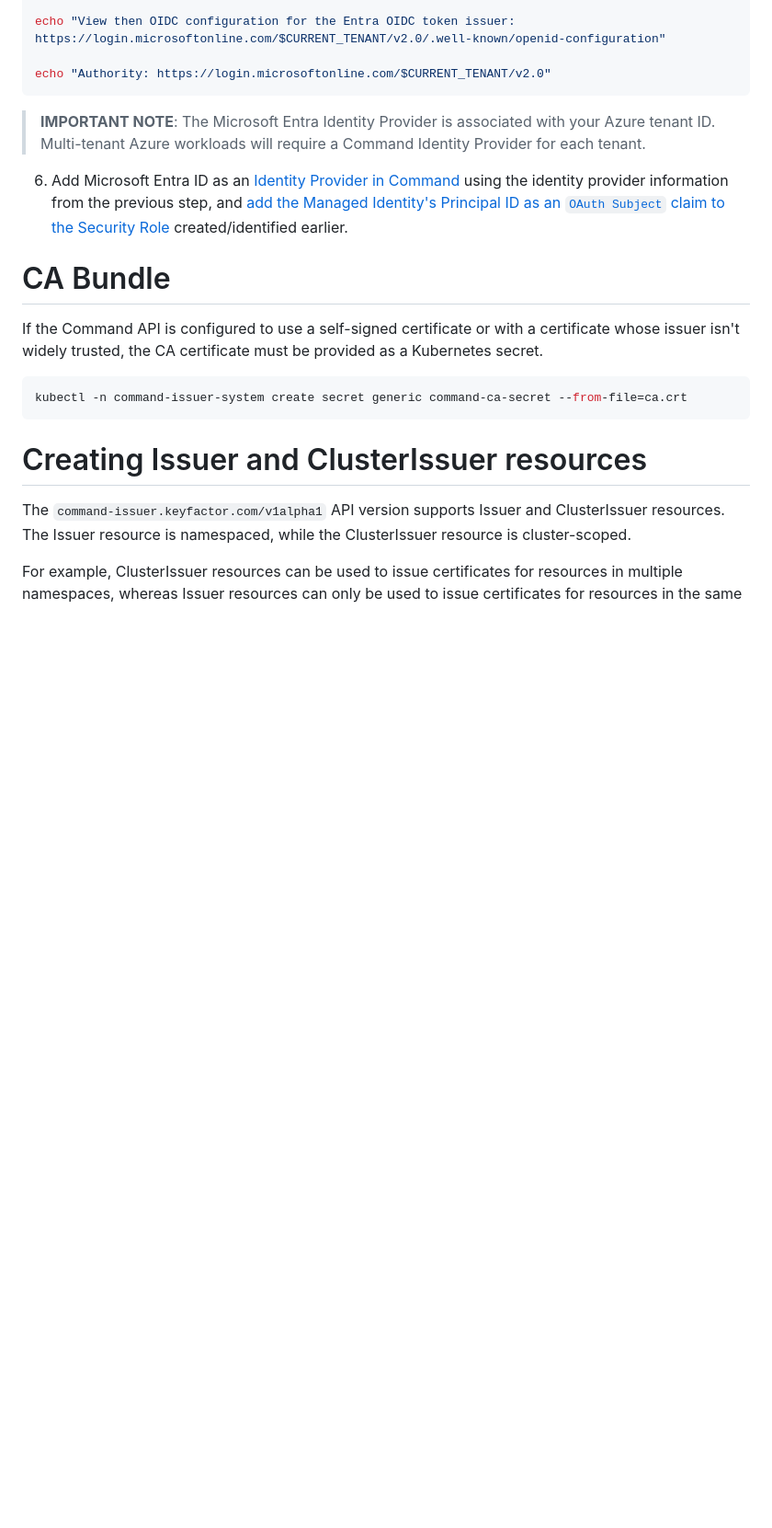
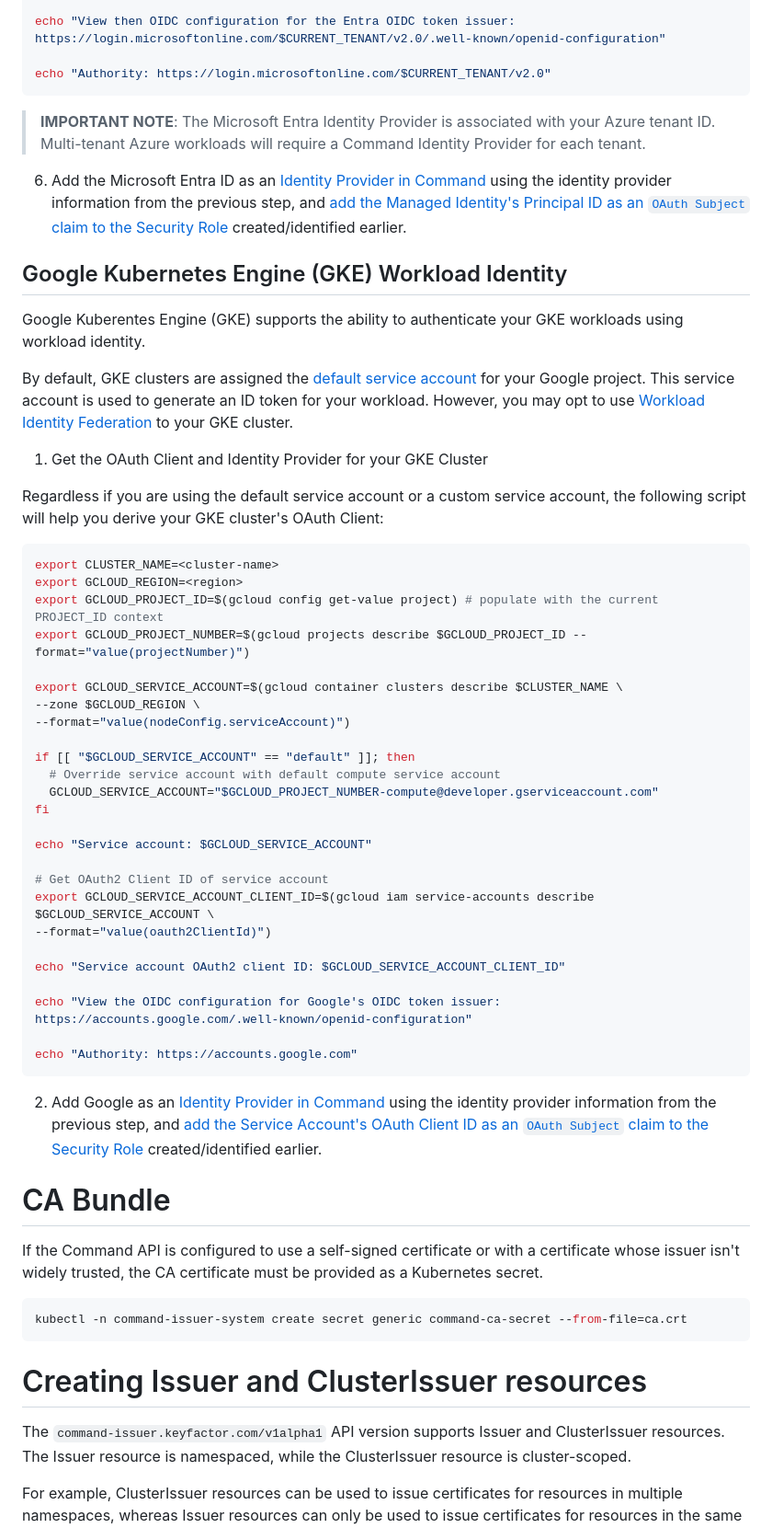
Before and after one commit to Keyfactor/command-cert-manager-issuer, a Markdown page: docsource/content.md, the part around one of its changes. Shown at 92% size. GitHub-like rendering; blank space fills up the shorter version.

````diff
--- a/docsource/content.md
+++ b/docsource/content.md
@@ -250,7 +258,47 @@ Here is a guide on how to use Azure User Assigned Managed Identities to authenti
 
   > **IMPORTANT NOTE**: The Microsoft Entra Identity Provider is associated with your Azure tenant ID. Multi-tenant Azure workloads will require a Command Identity Provider for each tenant.
 
-6. Add Microsoft Entra ID as an [Identity Provider in Command](https://software.keyfactor.com/Core-OnPrem/Current/Content/ReferenceGuide/IdentityProviders.htm?Highlight=identity%20provider) using the identity provider information from the previous step, and [add the Managed Identity's Principal ID as an `OAuth Subject` claim to the Security Role](https://software.keyfactor.com/Core-OnPrem/Current/Content/ReferenceGuide/SecurityOverview.htm?Highlight=Security%20Roles) created/identified earlier.
+6. Add the Microsoft Entra ID as an [Identity Provider in Command](https://software.keyfactor.com/Core-OnPrem/Current/Content/ReferenceGuide/IdentityProviders.htm?Highlight=identity%20provider) using the identity provider information from the previous step, and [add the Managed Identity's Principal ID as an `OAuth Subject` claim to the Security Role](https://software.keyfactor.com/Core-OnPrem/Current/Content/ReferenceGuide/SecurityOverview.htm?Highlight=Security%20Roles) created/identified earlier.
+
+## Google Kubernetes Engine (GKE) Workload Identity
+
+Google Kuberentes Engine (GKE) supports the ability to authenticate your GKE workloads using workload identity.
+
+By default, GKE clusters are assigned the [default service account](https://cloud.google.com/compute/docs/access/service-accounts#token) for your Google project. This service account is used to generate an ID token for your workload. However, you may opt to use [Workload Identity Federation](https://cloud.google.com/kubernetes-engine/docs/how-to/workload-identity#metadata-server) to your GKE cluster.
+
+1. Get the OAuth Client and Identity Provider for your GKE Cluster
+
+  Regardless if you are using the default service account or a custom service account, the following script will help you derive your GKE cluster's OAuth Client:
+
+  ```shell
+  export CLUSTER_NAME=<cluster-name>
+  export GCLOUD_REGION=<region>
+  export GCLOUD_PROJECT_ID=$(gcloud config get-value project) # populate with the current PROJECT_ID context
+  export GCLOUD_PROJECT_NUMBER=$(gcloud projects describe $GCLOUD_PROJECT_ID --format="value(projectNumber)")
+
+  export GCLOUD_SERVICE_ACCOUNT=$(gcloud container clusters describe $CLUSTER_NAME \
+  --zone $GCLOUD_REGION \
+  --format="value(nodeConfig.serviceAccount)")
+
+  if [[ "$GCLOUD_SERVICE_ACCOUNT" == "default" ]]; then
+    # Override service account with default compute service account
+    GCLOUD_SERVICE_ACCOUNT="$GCLOUD_PROJECT_NUMBER-compute@developer.gserviceaccount.com"
+  fi
+
+  echo "Service account: $GCLOUD_SERVICE_ACCOUNT"
+
+  # Get OAuth2 Client ID of service account
+  export GCLOUD_SERVICE_ACCOUNT_CLIENT_ID=$(gcloud iam service-accounts describe $GCLOUD_SERVICE_ACCOUNT \
+  --format="value(oauth2ClientId)")
+
+  echo "Service account OAuth2 client ID: $GCLOUD_SERVICE_ACCOUNT_CLIENT_ID"
+
+  echo "View the OIDC configuration for Google's OIDC token issuer: https://accounts.google.com/.well-known/openid-configuration"
+
+  echo "Authority: https://accounts.google.com"
+  ```
+
+2. Add Google as an [Identity Provider in Command](https://software.keyfactor.com/Core-OnPrem/Current/Content/ReferenceGuide/IdentityProviders.htm?Highlight=identity%20provider) using the identity provider information from the previous step, and [add the Service Account's OAuth Client ID as an `OAuth Subject` claim to the Security Role](https://software.keyfactor.com/Core-OnPrem/Current/Content/ReferenceGuide/SecurityOverview.htm?Highlight=Security%20Roles) created/identified earlier.
 
 # CA Bundle
 
````
Also changed, not shown: other parts of docsource/content.md (+9 -1 lines), docsource/images/ca_allowed_requester.png (added), docsource/images/cert_template_allowed_requester.png (added), docsource/images/security_permission_enrollment_csr.png (added), docsource/images/security_permission_metadata_read.png (added).
